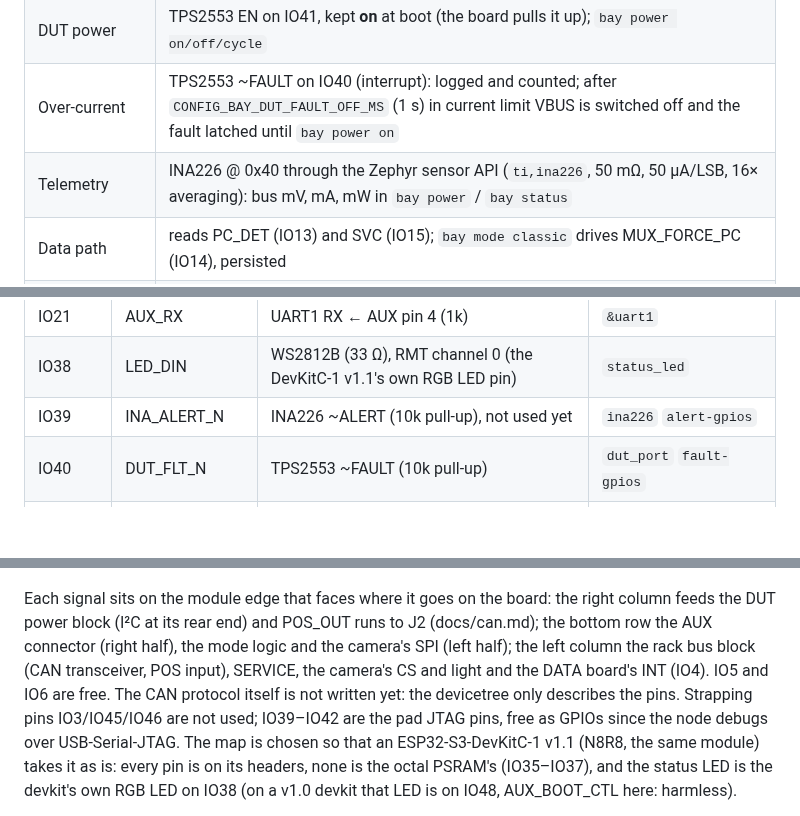
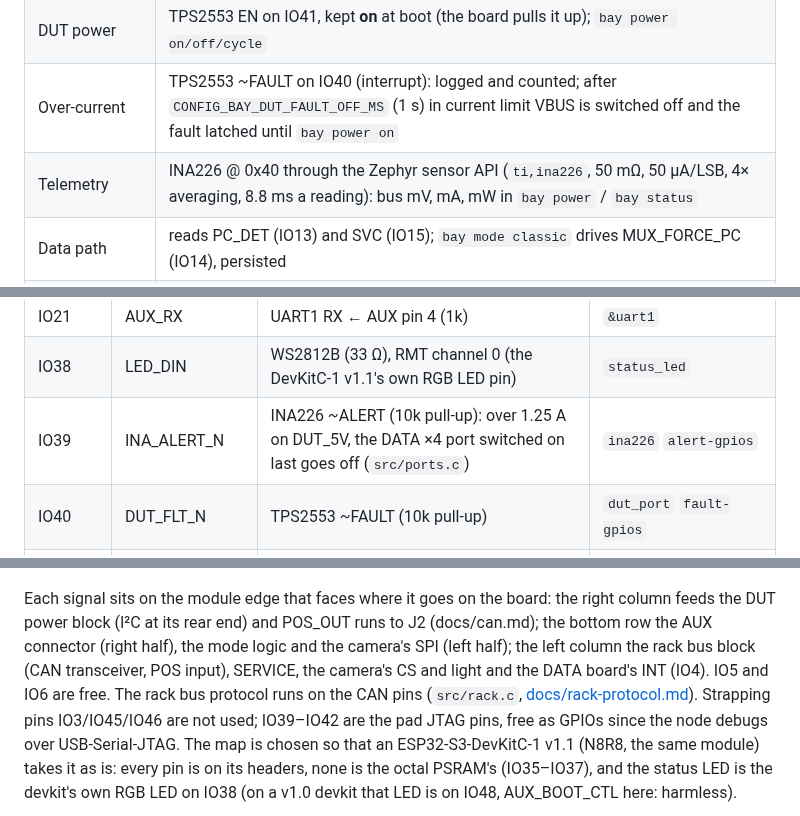
Before and after one commit to kartben/hw-testing-rack, a Markdown page: firmware/README.md, 3 parts joined by grey strips. Drawn GitHub-style; blank space fills up the shorter version.

Commit message:
Docs: the INA226 alert and the CAN protocol are written
firmware/README.md still had IO39 (INA_ALERT_N) "not used yet" and "the
CAN protocol itself is not written yet": ports.c sheds a DATA x4 port on
the node INA226's ALERT, and rack.c runs the rack bus protocol.  The
node meter's averaging is 4, and the INA226 alert leaves the "not yet"
lists.

Co-Authored-By: Claude Opus 5.5 <noreply@anthropic.com>

```diff
--- a/firmware/README.md
+++ b/firmware/README.md
@@ -171,7 +171,7 @@ $ python -m serial.tools.miniterm rfc2217://bay-b3.local:4001 115200   # DUT con
 | USB/IP export of the DUT | `CONFIG_USBIP` on `zephyr_uhc0` (= `&usb_otg`, DWC2 host, ESP32-S3 FS quirk), with the rack's patch (`zephyr/patches.yml`); TCP 3240; bus id by port: `1-1` (`1-1.<n>` behind a hub) |
 | DUT power | TPS2553 EN on IO41, kept **on** at boot (the board pulls it up); `bay power on/off/cycle` |
 | Over-current | TPS2553 ~FAULT on IO40 (interrupt): logged and counted; after `CONFIG_BAY_DUT_FAULT_OFF_MS` (1 s) in current limit VBUS is switched off and the fault latched until `bay power on` |
-| Telemetry | INA226 @ 0x40 through the Zephyr sensor API (`ti,ina226`, 50 mΩ, 50 µA/LSB, 16× averaging): bus mV, mA, mW in `bay power` / `bay status` |
+| Telemetry | INA226 @ 0x40 through the Zephyr sensor API (`ti,ina226`, 50 mΩ, 50 µA/LSB, 4× averaging, 8.8 ms a reading): bus mV, mA, mW in `bay power` / `bay status` |
 | Data path | reads PC_DET (IO13) and SVC (IO15); `bay mode classic` drives MUX_FORCE_PC (IO14), persisted |
 | SERVICE mode | stops the USB host and routes the internal PHY to the USB-Serial-JTAG (`CONFIG_BAY_SERVICE_PHY_HANDOVER`); restarts the host when SERVICE goes off |
 | AUX console | UART1 (IO47 TX / IO21 RX), interrupt driven, shared by the web console (WebSocket, xterm.js), an RFC 2217 server (port 4001) and raw TCP (port 4000); settings persisted per bay; BREAK; TX released while the DUT is off.  See [Serial console](#serial-console) |
@@ -674,7 +674,7 @@ the WROOM-1 has no IO26/IO33/IO34); devicetree in
 | IO20 | ESP_DP | USB D+ | `zephyr_uhc0: &usb_otg` |
 | IO21 | AUX_RX | UART1 RX ← AUX pin 4 (1k) | `&uart1` |
 | IO38 | LED_DIN | WS2812B (33 Ω), RMT channel 0 (the DevKitC-1 v1.1's own RGB LED pin) | `status_led` |
-| IO39 | INA_ALERT_N | INA226 ~ALERT (10k pull-up), not used yet | `ina226` `alert-gpios` |
+| IO39 | INA_ALERT_N | INA226 ~ALERT (10k pull-up): over 1.25 A on DUT_5V, the DATA ×4 port switched on last goes off (`src/ports.c`) | `ina226` `alert-gpios` |
 | IO40 | DUT_FLT_N | TPS2553 ~FAULT (10k pull-up) | `dut_port` `fault-gpios` |
 | IO41 | DUT_EN | TPS2553 EN (100k pull-up: on without firmware) | `dut_port` `enable-gpios` |
 | IO42 | POS_OUT | POS token to J2.1 (10k, BAT54S clamp): low until addressed | `rack_bus` `pos-out-gpios` |
@@ -688,7 +688,7 @@ Each signal sits on the module edge that faces where it goes on the board: the r
 the DUT power block (I²C at its rear end) and POS_OUT runs to J2 (docs/can.md); the bottom row the
 AUX connector (right half), the mode logic and the camera's SPI (left half); the left column the
 rack bus block (CAN transceiver, POS input), SERVICE, the camera's CS and light and the DATA
-board's INT (IO4).  IO5 and IO6 are free.  The CAN protocol itself is not written yet: the devicetree only describes the pins.
+board's INT (IO4).  IO5 and IO6 are free.  The rack bus protocol runs on the CAN pins (`src/rack.c`, [docs/rack-protocol.md](../docs/rack-protocol.md)).
 Strapping pins IO3/IO45/IO46 are not used; IO39–IO42 are the pad JTAG pins, free as GPIOs since
 the node debugs over USB-Serial-JTAG.  The map is chosen so that an ESP32-S3-DevKitC-1 v1.1
 (N8R8, the same module) takes it as is: every pin is on its headers, none is the octal PSRAM's
```
Also changed, not shown: other parts of firmware/README.md (+1 -1 lines), docs/firmware.md (+1 -1 lines).
